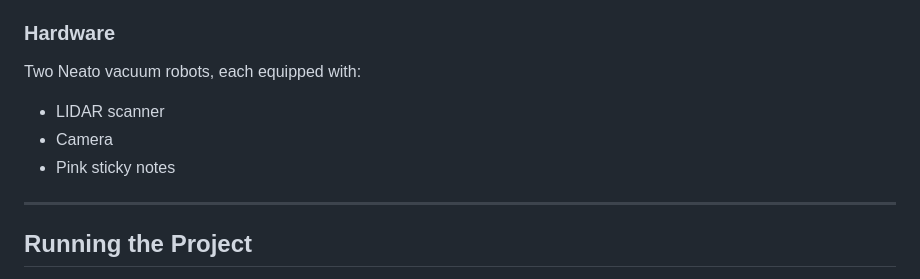
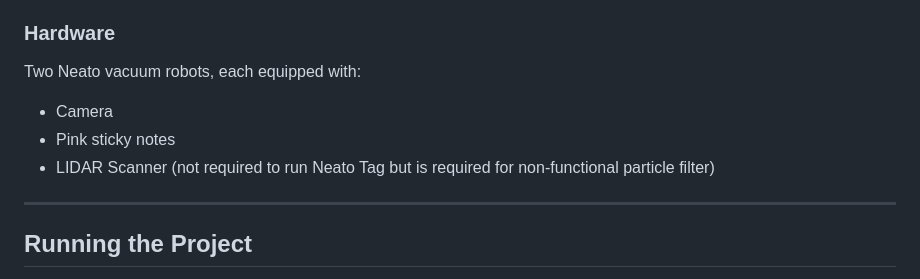
Before and after one commit to kelsedilla/Neato_tag, a Markdown page: README.md, the part around the change. Rendered like a GitHub page.

Commit message:
edit readme hardware req

```diff
--- a/README.md
+++ b/README.md
@@ -35,9 +35,9 @@ Instructions to run both are provided below.
 
 ### Hardware
 Two Neato vacuum robots, each equipped with:
-- LIDAR scanner
 - Camera
 - Pink sticky notes
+- LIDAR Scanner (not required to run Neato Tag but is required for non-functional particle filter)
 
 ---
 
```
